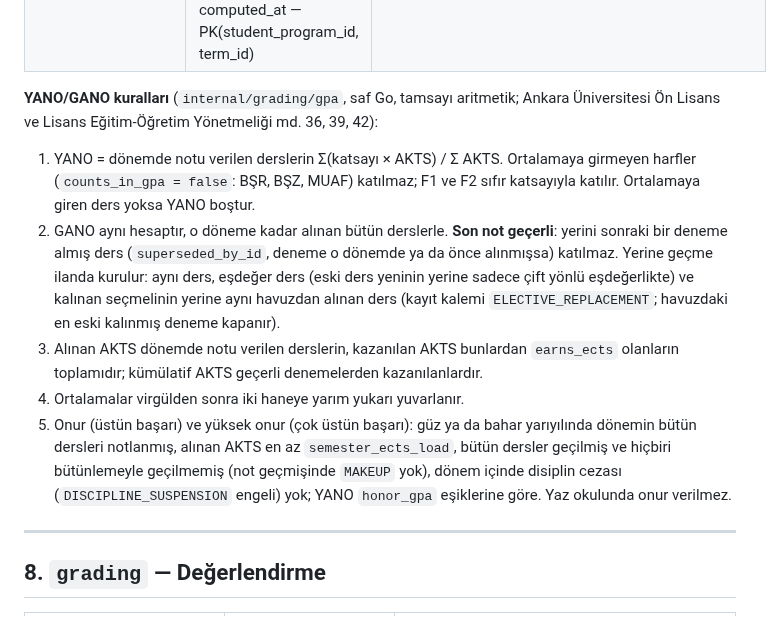
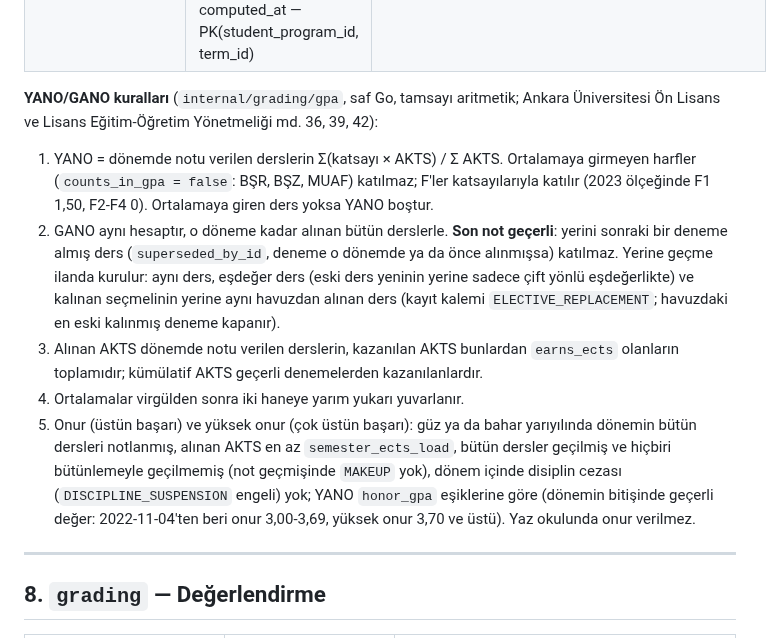
Before and after one commit to CAPELLAX02/agora, a Markdown page: docs/mimari/04-veri-modeli-oltp.md, the part around one of its changes. Drawn GitHub-style.

```diff
--- a/docs/mimari/04-veri-modeli-oltp.md
+++ b/docs/mimari/04-veri-modeli-oltp.md
@@ -232,11 +232,11 @@ stateDiagram-v2
 | `risk_scores` | student_program_id, term_id, score smallint CK(0–100), level CK(`LOW, MEDIUM, HIGH`), signals jsonb, computed_at — PK(student_program_id, term_id) | DW'deki gece işi hesaplar ve buraya geri yazar. Sadece danışman ve fakülte kapsamı okur ([05 · OLAP §8](05-analitik-olap.md)) |
 
 **YANO/GANO kuralları** (`internal/grading/gpa`, saf Go, tamsayı aritmetik; Ankara Üniversitesi Ön Lisans ve Lisans Eğitim-Öğretim Yönetmeliği md. 36, 39, 42):
-1. YANO = dönemde notu verilen derslerin Σ(katsayı × AKTS) / Σ AKTS. Ortalamaya girmeyen harfler (`counts_in_gpa = false`: BŞR, BŞZ, MUAF) katılmaz; F1 ve F2 sıfır katsayıyla katılır. Ortalamaya giren ders yoksa YANO boştur.
+1. YANO = dönemde notu verilen derslerin Σ(katsayı × AKTS) / Σ AKTS. Ortalamaya girmeyen harfler (`counts_in_gpa = false`: BŞR, BŞZ, MUAF) katılmaz; F'ler katsayılarıyla katılır (2023 ölçeğinde F1 1,50, F2-F4 0). Ortalamaya giren ders yoksa YANO boştur.
 2. GANO aynı hesaptır, o döneme kadar alınan bütün derslerle. **Son not geçerli**: yerini sonraki bir deneme almış ders (`superseded_by_id`, deneme o dönemde ya da önce alınmışsa) katılmaz. Yerine geçme ilanda kurulur: aynı ders, eşdeğer ders (eski ders yeninin yerine sadece çift yönlü eşdeğerlikte) ve kalınan seçmelinin yerine aynı havuzdan alınan ders (kayıt kalemi `ELECTIVE_REPLACEMENT`; havuzdaki en eski kalınmış deneme kapanır).
 3. Alınan AKTS dönemde notu verilen derslerin, kazanılan AKTS bunlardan `earns_ects` olanların toplamıdır; kümülatif AKTS geçerli denemelerden kazanılanlardır.
 4. Ortalamalar virgülden sonra iki haneye yarım yukarı yuvarlanır.
-5. Onur (üstün başarı) ve yüksek onur (çok üstün başarı): güz ya da bahar yarıyılında dönemin bütün dersleri notlanmış, alınan AKTS en az `semester_ects_load`, bütün dersler geçilmiş ve hiçbiri bütünlemeyle geçilmemiş (not geçmişinde `MAKEUP` yok), dönem içinde disiplin cezası (`DISCIPLINE_SUSPENSION` engeli) yok; YANO `honor_gpa` eşiklerine göre. Yaz okulunda onur verilmez.
+5. Onur (üstün başarı) ve yüksek onur (çok üstün başarı): güz ya da bahar yarıyılında dönemin bütün dersleri notlanmış, alınan AKTS en az `semester_ects_load`, bütün dersler geçilmiş ve hiçbiri bütünlemeyle geçilmemiş (not geçmişinde `MAKEUP` yok), dönem içinde disiplin cezası (`DISCIPLINE_SUSPENSION` engeli) yok; YANO `honor_gpa` eşiklerine göre (dönemin bitişinde geçerli değer: 2022-11-04'ten beri onur 3,00-3,69, yüksek onur 3,70 ve üstü). Yaz okulunda onur verilmez.
 
 ---
 
```
Also changed, not shown: other parts of docs/mimari/04-veri-modeli-oltp.md (+7 -6 lines), docs/mimari/07-yol-haritasi.md (+1 -0 lines).
